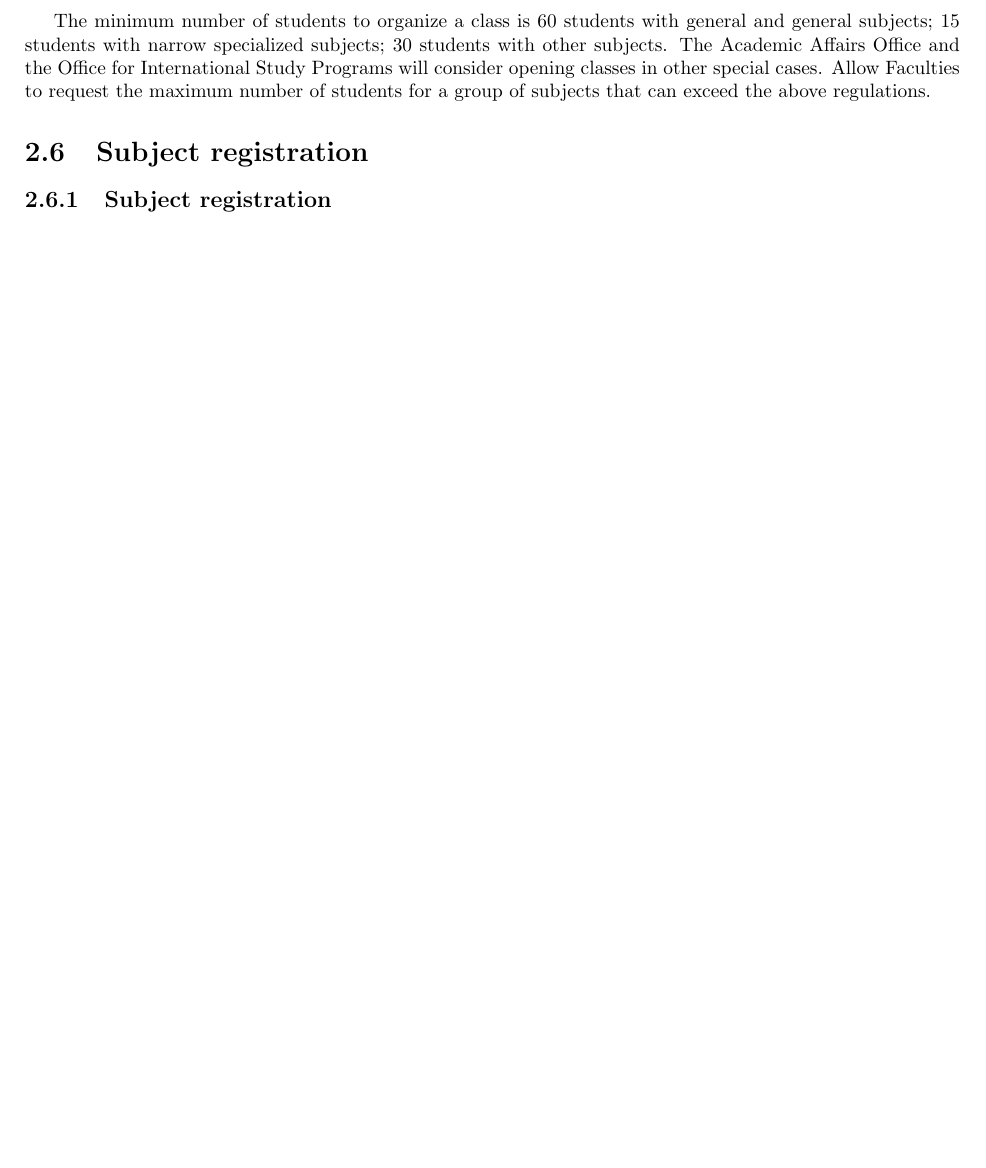
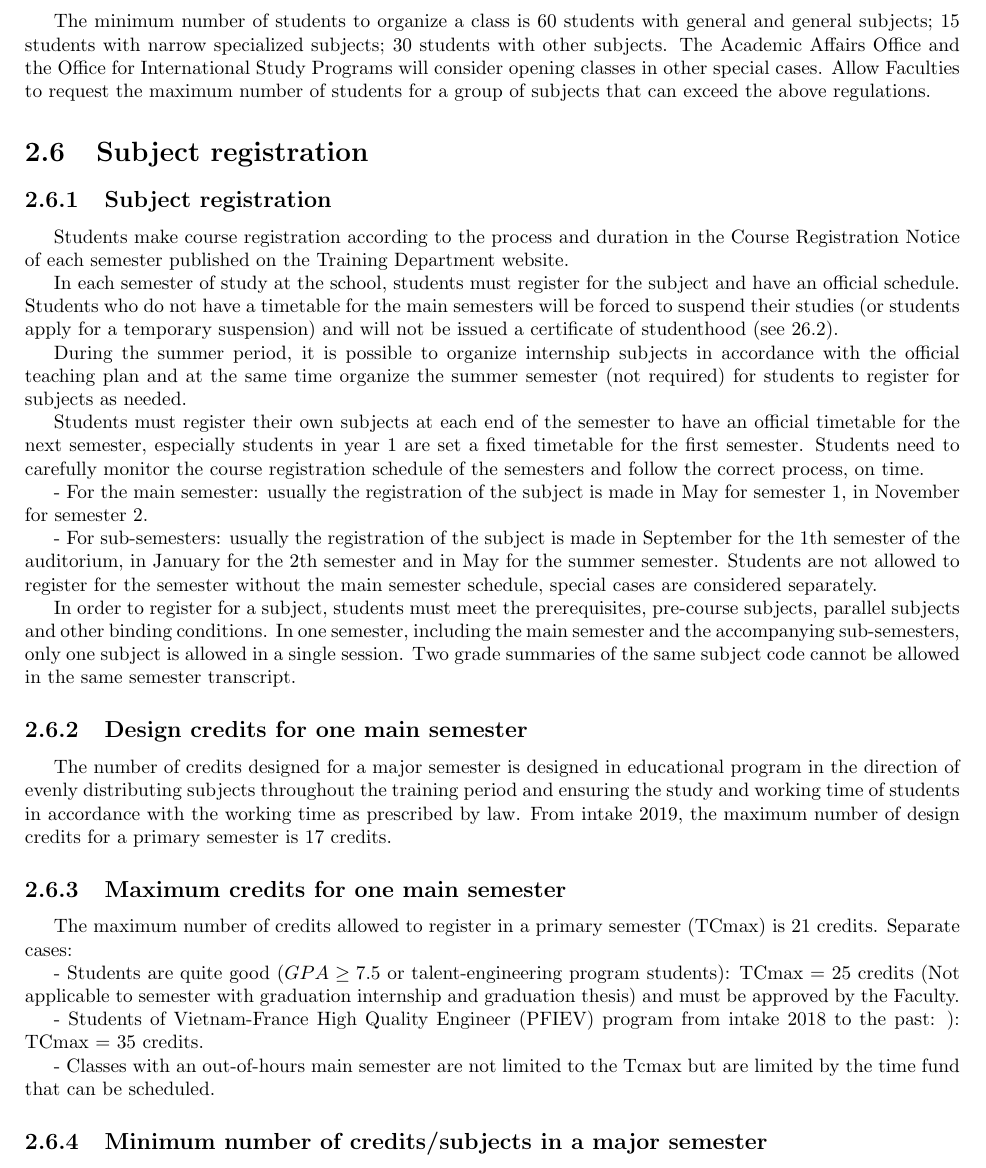
Before and after one commit to tieubinhco/QuyCheHocVu_DHBK, a LaTeX thesis (Regulations.tex, which reads Chapter_2.tex): part of page 10 of 13, cut so that both start at the same text, the shorter picture padded with empty space. Compiled offline with pdfLaTeX.

Commit message:
Update chapter 2

```diff
--- a/Chapter_2.tex
+++ b/Chapter_2.tex
@@ -271,3 +271,31 @@ The minimum number of students to organize a class is 60 students with general a
 
 \section{Subject registration}
 \subsection{Subject registration}
+Students make course registration according to the process and duration in the Course Registration Notice of each semester published on the Training Department website.
+
+In each semester of study at the school, students must register for the subject and have an official schedule. Students who do not have a timetable for the main semesters will be forced to suspend their studies (or students apply for a temporary suspension) and will not be issued a certificate of studenthood (see 26.2).
+
+During the summer period, it is possible to organize internship subjects in accordance with the official teaching plan and at the same time organize the summer semester (not required) for students to register for subjects as needed.
+
+Students must register their own subjects at each end of the semester to have an official timetable for the next semester, especially students in year 1 are set a fixed timetable for the first semester. Students need to carefully monitor the course registration schedule of the semesters and follow the correct process, on time.
+
+- For the main semester: usually the registration of the subject is made in May for semester 1, in November for semester 2.
+
+- For sub-semesters: usually the registration of the subject is made in September for the 1th semester of the auditorium, in January for the 2th semester and in May for the summer semester. Students are not allowed to register for the semester without the main semester schedule, special cases are considered separately.
+
+In order to register for a subject, students must meet the prerequisites, pre-course subjects, parallel subjects and other binding conditions.
+In one semester, including the main semester and the accompanying sub-semesters, only one subject is allowed in a single session.  Two grade summaries of the same subject code cannot be allowed in the same semester transcript.
+
+\subsection{Design credits for one main semester}
+The number of credits designed for a major semester is designed in educational program in the direction of evenly distributing subjects throughout the training period and ensuring the study and working time of students in accordance with the working time as prescribed by law. From intake 2019, the maximum number of design credits for a primary semester is 17 credits.
+
+\subsection{Maximum credits for one main semester}
+The maximum number of credits allowed to register in a primary semester (TCmax) is 21 credits. Separate cases:
+
+- Students are quite good ($ GPA \ge 7.5 $ or talent-engineering program students): TCmax = 25 credits (Not applicable to semester with graduation internship and graduation thesis) and must be approved by the Faculty.
+
+- Students of Vietnam-France High Quality Engineer (PFIEV) program from intake 2018 to the past: ): TCmax = 35 credits.
+
+- Classes with an out-of-hours main semester are not limited to the Tcmax but are limited by the time fund that can be scheduled.
+
+\subsection{Minimum number of credits/subjects in a major semester}
```
Also changed, not shown: Regulations.pdf.
